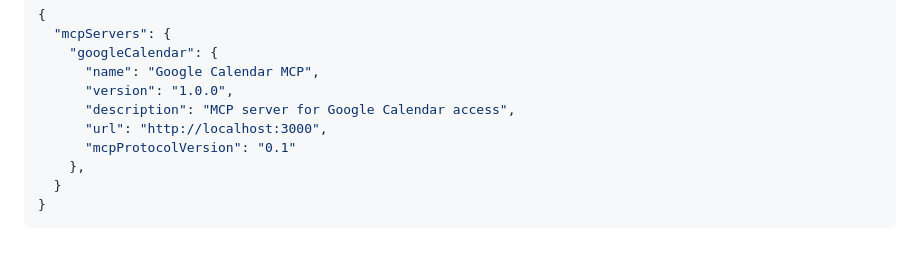
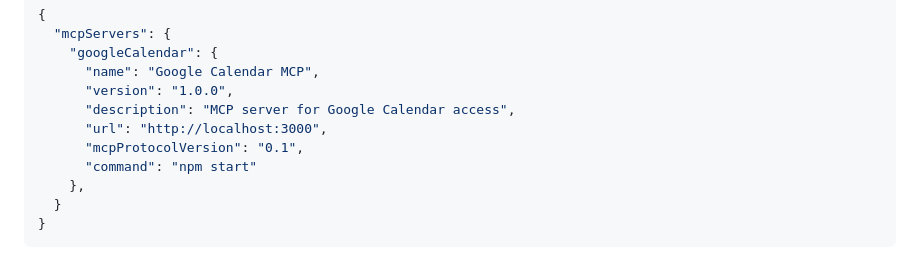
Before and after one commit to arashiyama/mcp-google-calendar, a Markdown page: README.md, the part around the change. GitHub-like rendering.

Commit message:
Add command field to MCP server configuration in README

```diff
--- a/README.md
+++ b/README.md
@@ -61,7 +61,8 @@ To use this MCP server with Claude:
       "version": "1.0.0",
       "description": "MCP server for Google Calendar access",
       "url": "http://localhost:3000",
-      "mcpProtocolVersion": "0.1"
+      "mcpProtocolVersion": "0.1",
+      "command": "npm start"
     },
   }
 }
```
